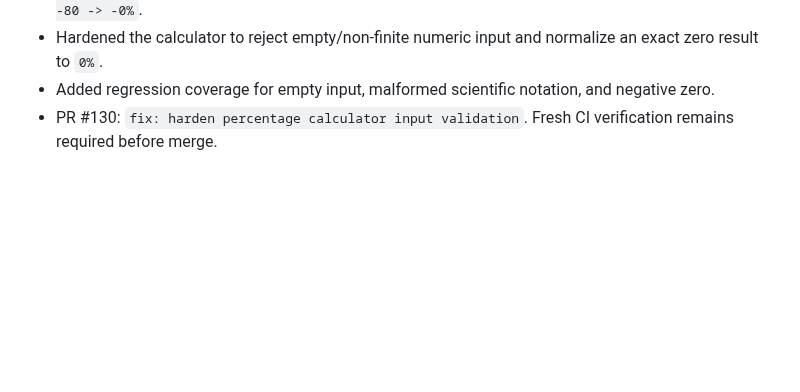
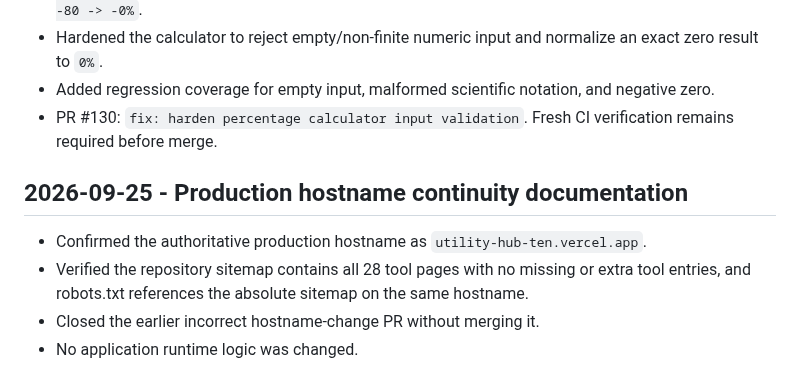
Before and after one commit to Srjp2004/utility-hub, a Markdown page: docs/CHANGELOG.md, the part around the change. GitHub-like rendering; blank space fills up the shorter version.

Commit message:
docs: establish authoritative production hostname checkpoint

```diff
--- a/docs/CHANGELOG.md
+++ b/docs/CHANGELOG.md
@@ -443,3 +443,10 @@ Complete the remaining full functional audit in bounded batches, test representa
 - Hardened the calculator to reject empty/non-finite numeric input and normalize an exact zero result to `0%`.
 - Added regression coverage for empty input, malformed scientific notation, and negative zero.
 - PR #130: `fix: harden percentage calculator input validation`. Fresh CI verification remains required before merge.
+
+
+## 2026-09-25 - Production hostname continuity documentation
+- Confirmed the authoritative production hostname as `utility-hub-ten.vercel.app`.
+- Verified the repository sitemap contains all 28 tool pages with no missing or extra tool entries, and robots.txt references the absolute sitemap on the same hostname.
+- Closed the earlier incorrect hostname-change PR without merging it.
+- No application runtime logic was changed.
```
